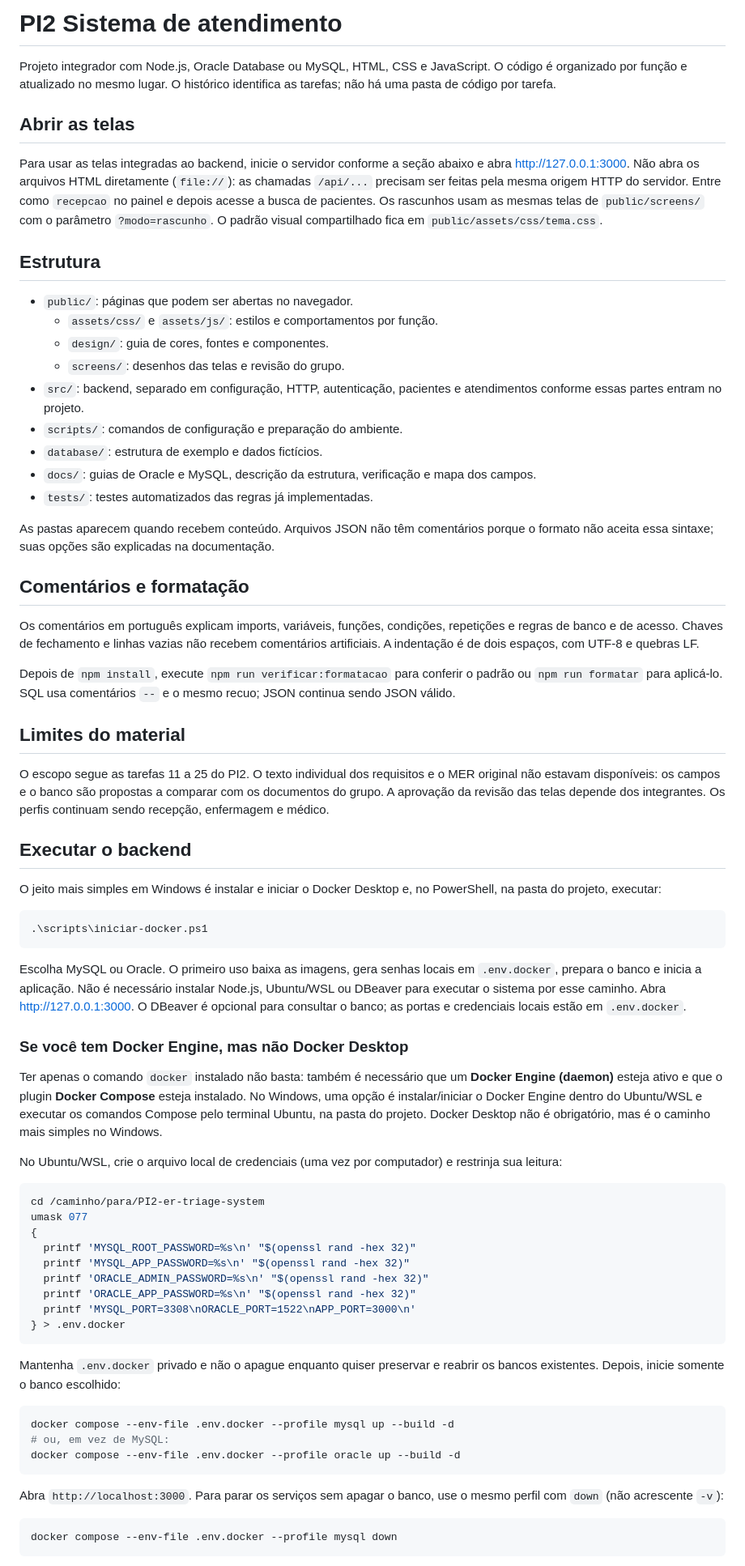
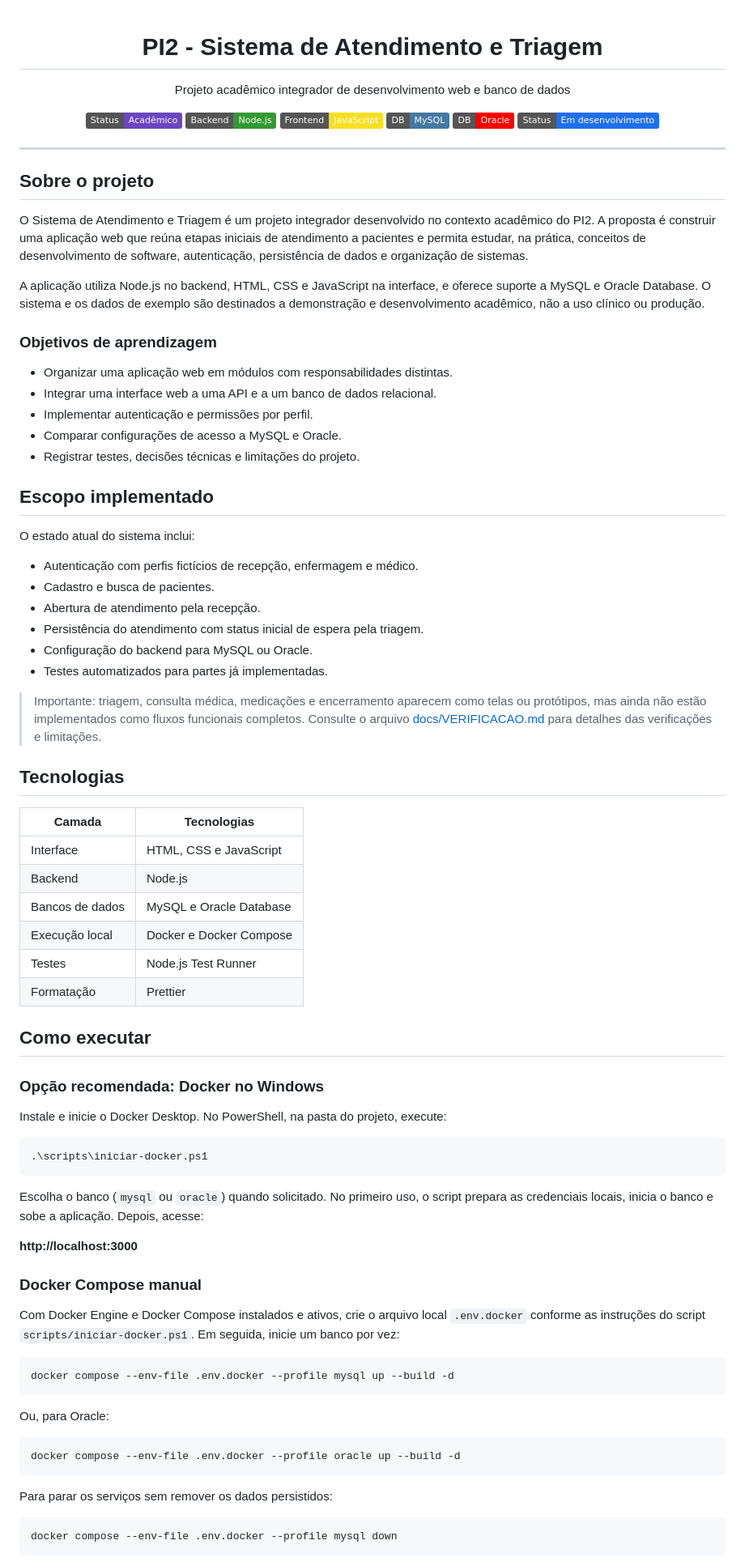
Before and after one commit to lucaaroeiracrv/PI2-er-triage-system, a Markdown page: README.md, the part around one of its changes. Shown at 81% size. Drawn GitHub-style; badges without logos.

Commit message:
:books: docs: update README for project overview and setup
Updated project description, structure, and execution instructions in README.

````diff
--- a/README.md
+++ b/README.md
@@ -1,72 +1,88 @@
-# PI2 Sistema de atendimento
+<div align="center">
 
-Projeto integrador com Node.js, Oracle Database ou MySQL, HTML, CSS e JavaScript. O código é organizado por função e atualizado no mesmo lugar. O histórico identifica as tarefas; não há uma pasta de código por tarefa.
+# PI2 - Sistema de Atendimento e Triagem
 
-## Abrir as telas
+Projeto acadêmico integrador de desenvolvimento web e banco de dados
 
-Para usar as telas integradas ao backend, inicie o servidor conforme a seção abaixo e abra http://127.0.0.1:3000. Não abra os arquivos HTML diretamente (`file://`): as chamadas `/api/...` precisam ser feitas pela mesma origem HTTP do servidor. Entre como `recepcao` no painel e depois acesse a busca de pacientes. Os rascunhos usam as mesmas telas de `public/screens/` com o parâmetro `?modo=rascunho`. O padrão visual compartilhado fica em `public/assets/css/tema.css`.
+[![Projeto acadêmico](https://img.shields.io/badge/Status-Acad%C3%AAmico-6B46C1)](https://github.com/lucaaroeiracrv/PI2-er-triage-system)
+[![Node.js](https://img.shields.io/badge/Backend-Node.js-339933)](https://nodejs.org/)
+[![JavaScript](https://img.shields.io/badge/Frontend-JavaScript-F7DF1E)](https://developer.mozilla.org/pt-BR/docs/Web/JavaScript)
+[![MySQL](https://img.shields.io/badge/DB-MySQL-4479A1)](https://www.mysql.com/)
+[![Oracle](https://img.shields.io/badge/DB-Oracle-F80000)](https://www.oracle.com/database/)
+[![Status](https://img.shields.io/badge/Status-Em%20desenvolvimento-1F6FEB)](https://github.com/lucaaroeiracrv/PI2-er-triage-system)
 
-## Estrutura
 
-- `public/`: páginas que podem ser abertas no navegador.
-  - `assets/css/` e `assets/js/`: estilos e comportamentos por função.
-  - `design/`: guia de cores, fontes e componentes.
-  - `screens/`: desenhos das telas e revisão do grupo.
-- `src/`: backend, separado em configuração, HTTP, autenticação, pacientes e atendimentos conforme essas partes entram no projeto.
-- `scripts/`: comandos de configuração e preparação do ambiente.
-- `database/`: estrutura de exemplo e dados fictícios.
-- `docs/`: guias de Oracle e MySQL, descrição da estrutura, verificação e mapa dos campos.
-- `tests/`: testes automatizados das regras já implementadas.
+</div>
 
-As pastas aparecem quando recebem conteúdo. Arquivos JSON não têm comentários porque o formato não aceita essa sintaxe; suas opções são explicadas na documentação.
+---
 
-## Comentários e formatação
+## Sobre o projeto
 
-Os comentários em português explicam imports, variáveis, funções, condições, repetições e regras de banco e de acesso. Chaves de fechamento e linhas vazias não recebem comentários artificiais. A indentação é de dois espaços, com UTF-8 e quebras LF.
+O Sistema de Atendimento e Triagem é um projeto integrador desenvolvido no contexto acadêmico do PI2. A proposta é construir uma aplicação web que reúna etapas iniciais de atendimento a pacientes e permita estudar, na prática, conceitos de desenvolvimento de software, autenticação, persistência de dados e organização de sistemas.
 
-Depois de `npm install`, execute `npm run verificar:formatacao` para conferir o padrão ou `npm run formatar` para aplicá-lo. SQL usa comentários `--` e o mesmo recuo; JSON continua sendo JSON válido.
+A aplicação utiliza Node.js no backend, HTML, CSS e JavaScript na interface, e oferece suporte a MySQL e Oracle Database. O sistema e os dados de exemplo são destinados a demonstração e desenvolvimento acadêmico, não a uso clínico ou produção.
 
-## Limites do material
+### Objetivos de aprendizagem
 
-O escopo segue as tarefas 11 a 25 do PI2. O texto individual dos requisitos e o MER original não estavam disponíveis: os campos e o banco são propostas a comparar com os documentos do grupo. A aprovação da revisão das telas depende dos integrantes. Os perfis continuam sendo recepção, enfermagem e médico.
+- Organizar uma aplicação web em módulos com responsabilidades distintas.
+- Integrar uma interface web a uma API e a um banco de dados relacional.
+- Implementar autenticação e permissões por perfil.
+- Comparar configurações de acesso a MySQL e Oracle.
+- Registrar testes, decisões técnicas e limitações do projeto.
 
-## Executar o backend
+## Escopo implementado
 
-O jeito mais simples em Windows é instalar e iniciar o Docker Desktop e, no PowerShell, na pasta do projeto, executar:
+O estado atual do sistema inclui:
+
+- Autenticação com perfis fictícios de recepção, enfermagem e médico.
+- Cadastro e busca de pacientes.
+- Abertura de atendimento pela recepção.
+- Persistência do atendimento com status inicial de espera pela triagem.
+- Configuração do backend para MySQL ou Oracle.
+- Testes automatizados para partes já implementadas.
+
+> Importante: triagem, consulta médica, medicações e encerramento aparecem como telas ou protótipos, mas ainda não estão implementados como fluxos funcionais completos. Consulte o arquivo [docs/VERIFICACAO.md](docs/VERIFICACAO.md) para detalhes das verificações e limitações.
+
+## Tecnologias
+
+| Camada | Tecnologias |
+|---|---|
+| Interface | HTML, CSS e JavaScript |
+| Backend | Node.js |
+| Bancos de dados | MySQL e Oracle Database |
+| Execução local | Docker e Docker Compose |
+| Testes | Node.js Test Runner |
+| Formatação | Prettier |
+
+## Como executar
+
+### Opção recomendada: Docker no Windows
+
+Instale e inicie o Docker Desktop. No PowerShell, na pasta do projeto, execute:
 
 ```powershell
 .\scripts\iniciar-docker.ps1
 ```
 
-Escolha MySQL ou Oracle. O primeiro uso baixa as imagens, gera senhas locais em `.env.docker`, prepara o banco e inicia a aplicação. Não é necessário instalar Node.js, Ubuntu/WSL ou DBeaver para executar o sistema por esse caminho. Abra http://127.0.0.1:3000. O DBeaver é opcional para consultar o banco; as portas e credenciais locais estão em `.env.docker`.
+Escolha o banco (`mysql` ou `oracle`) quando solicitado. No primeiro uso, o script prepara as credenciais locais, inicia o banco e sobe a aplicação. Depois, acesse:
 
-### Se você tem Docker Engine, mas não Docker Desktop
+**http://localhost:3000**
 
-Ter apenas o comando `docker` instalado não basta: também é necessário que um **Docker Engine (daemon)** esteja ativo e que o plugin **Docker Compose** esteja instalado. No Windows, uma opção é instalar/iniciar o Docker Engine dentro do Ubuntu/WSL e executar os comandos Compose pelo terminal Ubuntu, na pasta do projeto. Docker Desktop não é obrigatório, mas é o caminho mais simples no Windows.
+### Docker Compose manual
 
-No Ubuntu/WSL, crie o arquivo local de credenciais (uma vez por computador) e restrinja sua leitura:
-
-```bash
-cd /caminho/para/PI2-er-triage-system
-umask 077
-{
-  printf 'MYSQL_ROOT_PASSWORD=%s\n' "$(openssl rand -hex 32)"
-  printf 'MYSQL_APP_PASSWORD=%s\n' "$(openssl rand -hex 32)"
-  printf 'ORACLE_ADMIN_PASSWORD=%s\n' "$(openssl rand -hex 32)"
-  printf 'ORACLE_APP_PASSWORD=%s\n' "$(openssl rand -hex 32)"
-  printf 'MYSQL_PORT=3308\nORACLE_PORT=1522\nAPP_PORT=3000\n'
-} > .env.docker
-```
-
-Mantenha `.env.docker` privado e não o apague enquanto quiser preservar e reabrir os bancos existentes. Depois, inicie somente o banco escolhido:
+Com Docker Engine e Docker Compose instalados e ativos, crie o arquivo local `.env.docker` conforme as instruções do script `scripts/iniciar-docker.ps1`. Em seguida, inicie um banco por vez:
 
 ```bash
 docker compose --env-file .env.docker --profile mysql up --build -d
-# ou, em vez de MySQL:
+```
+
+Ou, para Oracle:
+
+```bash
 docker compose --env-file .env.docker --profile oracle up --build -d
 ```
 
-Abra `http://localhost:3000`. Para parar os serviços sem apagar o banco, use o mesmo perfil com `down` (não acrescente `-v`):
+Para parar os serviços sem remover os dados persistidos:
 
 ```bash
 docker compose --env-file .env.docker --profile mysql down
````
Also changed, not shown: other parts of README.md (+77 -15 lines).
